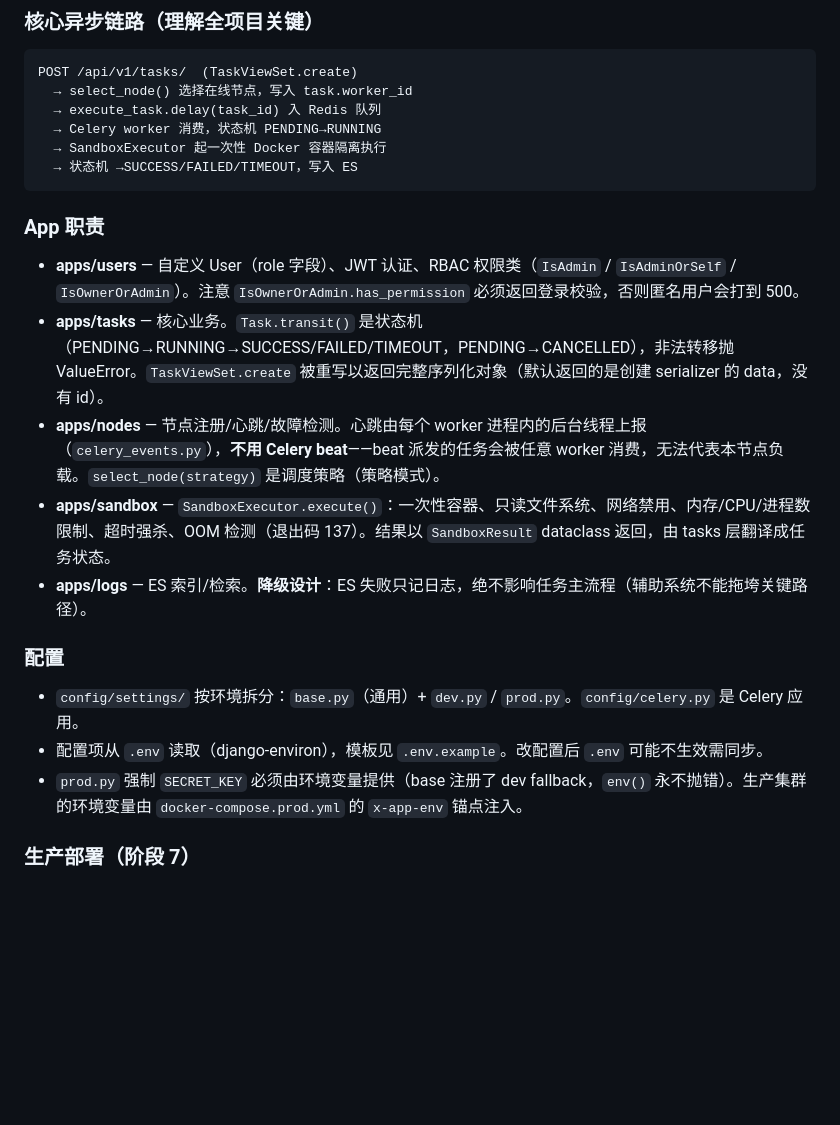
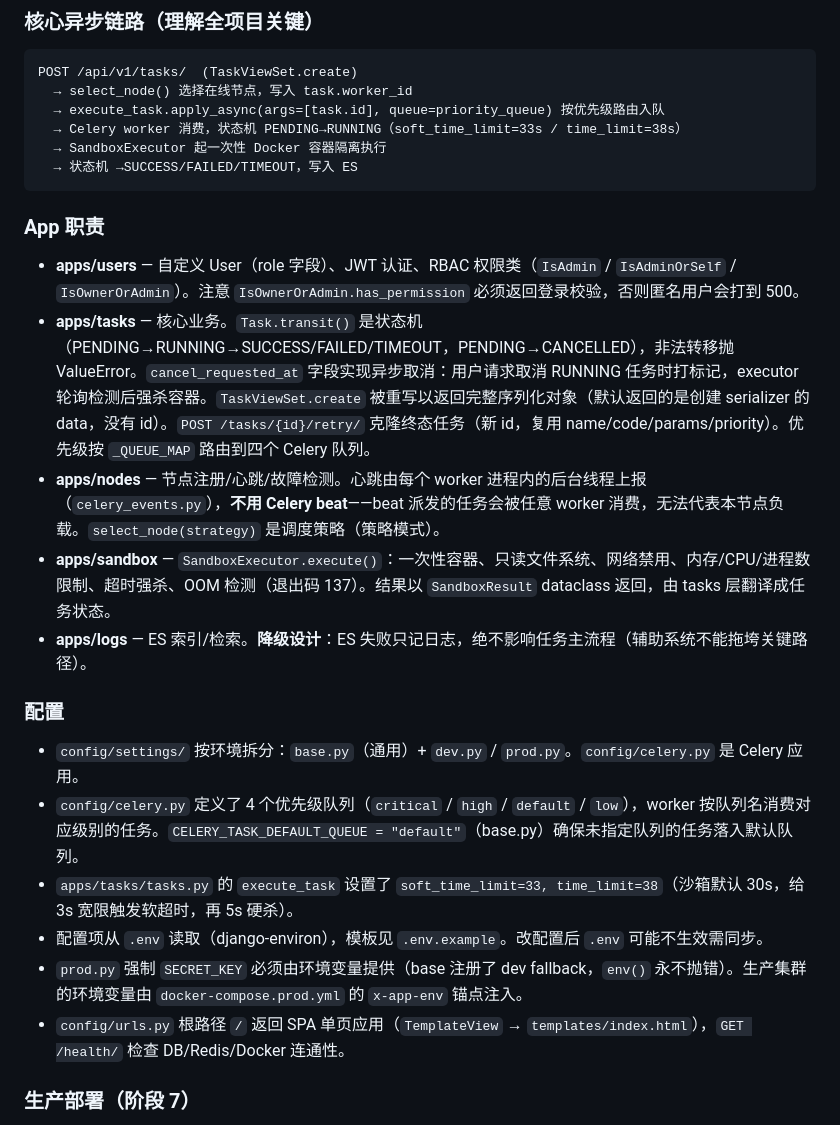
Before and after one commit to Kev1novo/TaskGrid, a Markdown page: CLAUDE.md, the part around one of its changes. GitHub-like rendering; blank space fills up the shorter version.

````diff
--- a/CLAUDE.md
+++ b/CLAUDE.md
@@ -64,8 +67,8 @@ docker compose -f docker-compose.dev.yml up -d
 ```
 POST /api/v1/tasks/  (TaskViewSet.create)
   → select_node() 选择在线节点，写入 task.worker_id
-  → execute_task.delay(task_id) 入 Redis 队列
-  → Celery worker 消费，状态机 PENDING→RUNNING
+  → execute_task.apply_async(args=[task.id], queue=priority_queue) 按优先级路由入队
+  → Celery worker 消费，状态机 PENDING→RUNNING（soft_time_limit=33s / time_limit=38s）
   → SandboxExecutor 起一次性 Docker 容器隔离执行
   → 状态机 →SUCCESS/FAILED/TIMEOUT，写入 ES
 ```
@@ -73,7 +76,7 @@ POST /api/v1/tasks/  (TaskViewSet.create)
 ### App 职责
 
 - **apps/users** — 自定义 User（role 字段）、JWT 认证、RBAC 权限类（`IsAdmin` / `IsAdminOrSelf` / `IsOwnerOrAdmin`）。注意 `IsOwnerOrAdmin.has_permission` 必须返回登录校验，否则匿名用户会打到 500。
-- **apps/tasks** — 核心业务。`Task.transit()` 是状态机（PENDING→RUNNING→SUCCESS/FAILED/TIMEOUT，PENDING→CANCELLED），非法转移抛 ValueError。`TaskViewSet.create` 被重写以返回完整序列化对象（默认返回的是创建 serializer 的 data，没有 id）。
+- **apps/tasks** — 核心业务。`Task.transit()` 是状态机（PENDING→RUNNING→SUCCESS/FAILED/TIMEOUT，PENDING→CANCELLED），非法转移抛 ValueError。`cancel_requested_at` 字段实现异步取消：用户请求取消 RUNNING 任务时打标记，executor 轮询检测后强杀容器。`TaskViewSet.create` 被重写以返回完整序列化对象（默认返回的是创建 serializer 的 data，没有 id）。`POST /tasks/{id}/retry/` 克隆终态任务（新 id，复用 name/code/params/priority）。优先级按 `_QUEUE_MAP` 路由到四个 Celery 队列。
 - **apps/nodes** — 节点注册/心跳/故障检测。心跳由每个 worker 进程内的后台线程上报（`celery_events.py`），**不用 Celery beat**——beat 派发的任务会被任意 worker 消费，无法代表本节点负载。`select_node(strategy)` 是调度策略（策略模式）。
 - **apps/sandbox** — `SandboxExecutor.execute()`：一次性容器、只读文件系统、网络禁用、内存/CPU/进程数限制、超时强杀、OOM 检测（退出码 137）。结果以 `SandboxResult` dataclass 返回，由 tasks 层翻译成任务状态。
 - **apps/logs** — ES 索引/检索。**降级设计**：ES 失败只记日志，绝不影响任务主流程（辅助系统不能拖垮关键路径）。
@@ -81,8 +84,11 @@ POST /api/v1/tasks/  (TaskViewSet.create)
 ### 配置
 
 - `config/settings/` 按环境拆分：`base.py`（通用）+ `dev.py` / `prod.py`。`config/celery.py` 是 Celery 应用。
+- `config/celery.py` 定义了 4 个优先级队列（`critical` / `high` / `default` / `low`），worker 按队列名消费对应级别的任务。`CELERY_TASK_DEFAULT_QUEUE = "default"`（base.py）确保未指定队列的任务落入默认队列。
+- `apps/tasks/tasks.py` 的 `execute_task` 设置了 `soft_time_limit=33, time_limit=38`（沙箱默认 30s，给 3s 宽限触发软超时，再 5s 硬杀）。
 - 配置项从 `.env` 读取（django-environ），模板见 `.env.example`。改配置后 `.env` 可能不生效需同步。
 - `prod.py` 强制 `SECRET_KEY` 必须由环境变量提供（base 注册了 dev fallback，`env()` 永不抛错）。生产集群的环境变量由 `docker-compose.prod.yml` 的 `x-app-env` 锚点注入。
+- `config/urls.py` 根路径 `/` 返回 SPA 单页应用（`TemplateView` → `templates/index.html`），`GET /health/` 检查 DB/Redis/Docker 连通性。
 
 ### 生产部署（阶段 7）
 
````
Also changed, not shown: other parts of CLAUDE.md (+13 -2 lines).
